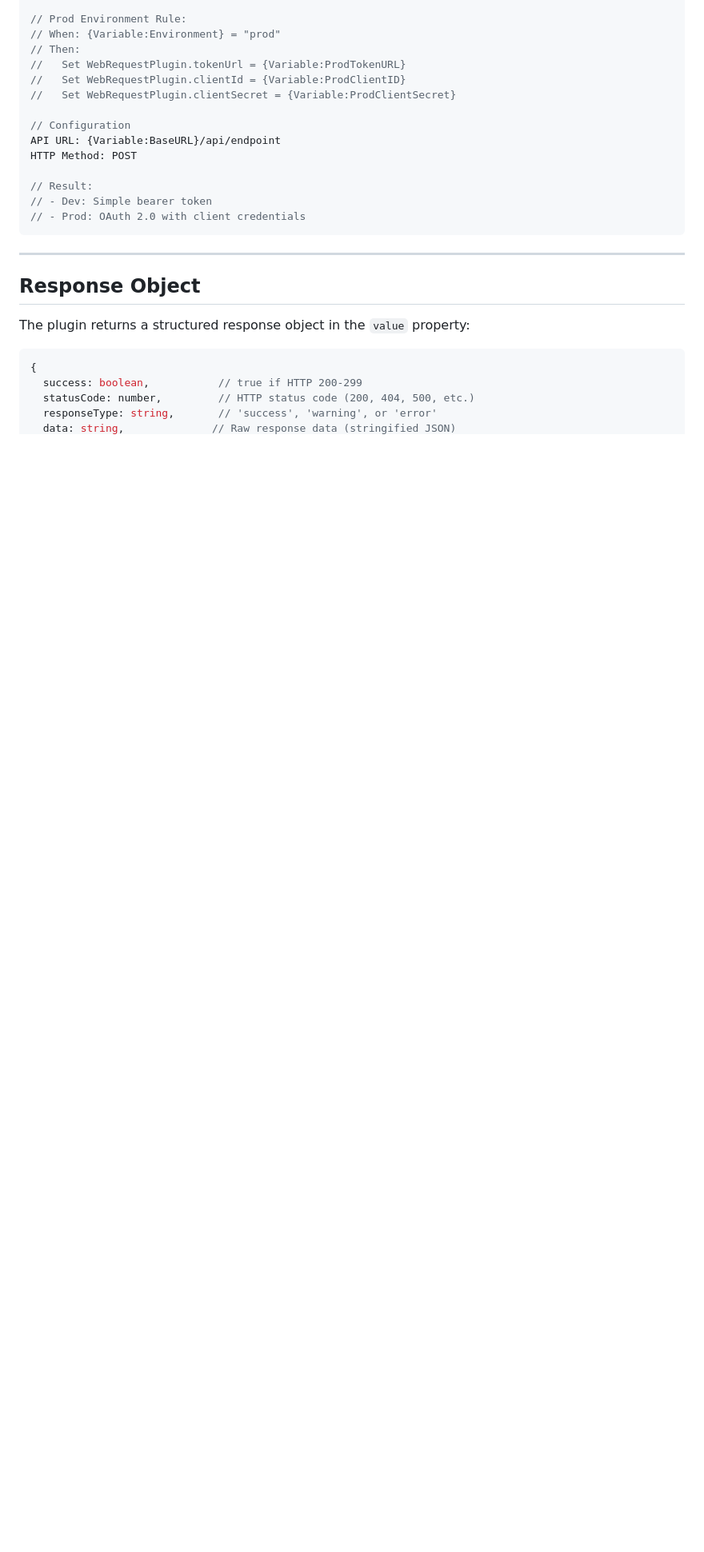
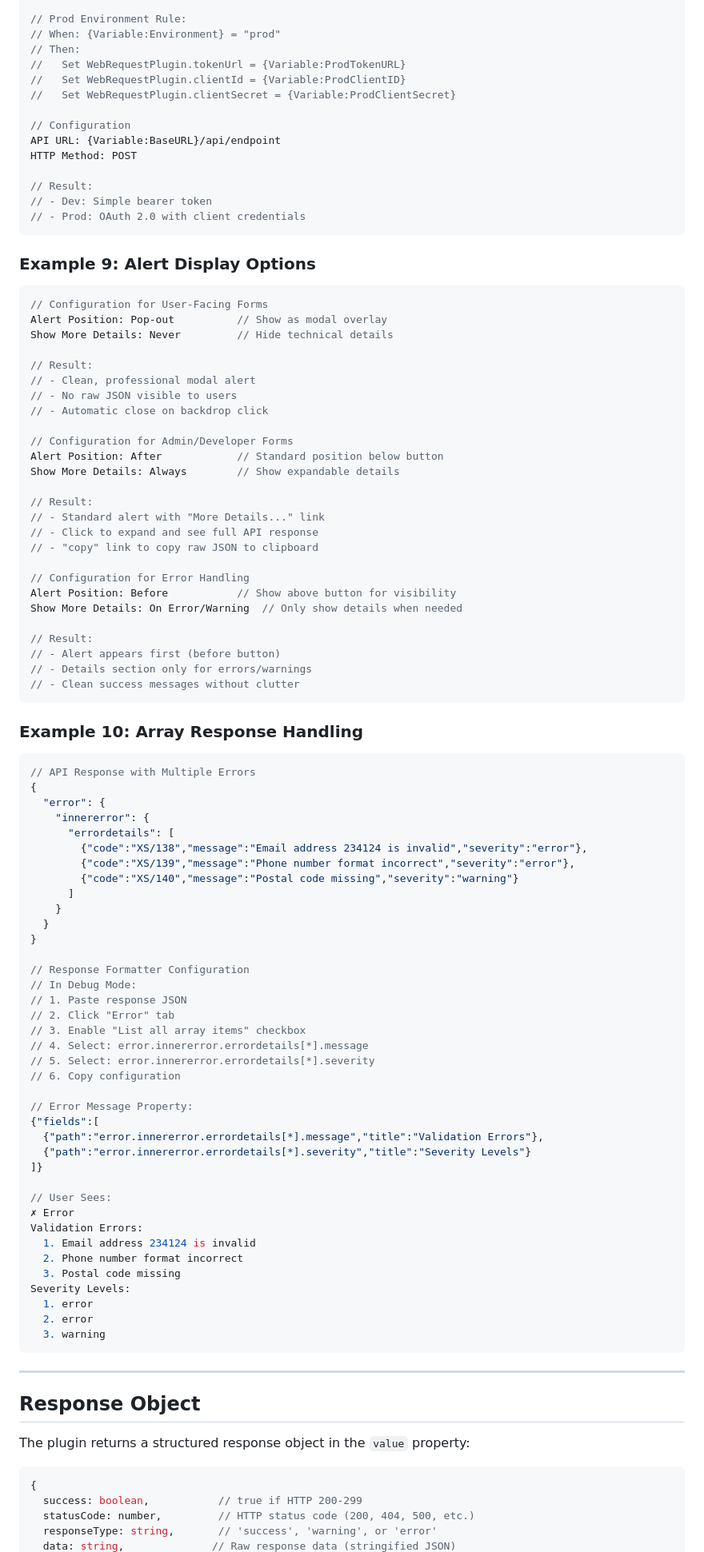
Before and after one commit to jsdez/daf-webrequest, a Markdown page: README.md, the part around one of its changes. Shown at 80% size. GitHub-like rendering; blank space fills up the shorter version.

Commit message:
feat: Add alert display configuration options for improved user experience

````diff
--- a/README.md
+++ b/README.md
@@ -703,6 +785,80 @@ HTTP Method: POST
 // - Prod: OAuth 2.0 with client credentials
 ```
 
+### Example 9: Alert Display Options
+
+```javascript
+// Configuration for User-Facing Forms
+Alert Position: Pop-out          // Show as modal overlay
+Show More Details: Never         // Hide technical details
+
+// Result:
+// - Clean, professional modal alert
+// - No raw JSON visible to users
+// - Automatic close on backdrop click
+
+// Configuration for Admin/Developer Forms
+Alert Position: After            // Standard position below button
+Show More Details: Always        // Show expandable details
+
+// Result:
+// - Standard alert with "More Details..." link
+// - Click to expand and see full API response
+// - "copy" link to copy raw JSON to clipboard
+
+// Configuration for Error Handling
+Alert Position: Before           // Show above button for visibility
+Show More Details: On Error/Warning  // Only show details when needed
+
+// Result:
+// - Alert appears first (before button)
+// - Details section only for errors/warnings
+// - Clean success messages without clutter
+```
+
+### Example 10: Array Response Handling
+
+```javascript
+// API Response with Multiple Errors
+{
+  "error": {
+    "innererror": {
+      "errordetails": [
+        {"code":"XS/138","message":"Email address 234124 is invalid","severity":"error"},
+        {"code":"XS/139","message":"Phone number format incorrect","severity":"error"},
+        {"code":"XS/140","message":"Postal code missing","severity":"warning"}
+      ]
+    }
+  }
+}
+
+// Response Formatter Configuration
+// In Debug Mode:
+// 1. Paste response JSON
+// 2. Click "Error" tab
+// 3. Enable "List all array items" checkbox
+// 4. Select: error.innererror.errordetails[*].message
+// 5. Select: error.innererror.errordetails[*].severity
+// 6. Copy configuration
+
+// Error Message Property:
+{"fields":[
+  {"path":"error.innererror.errordetails[*].message","title":"Validation Errors"},
+  {"path":"error.innererror.errordetails[*].severity","title":"Severity Levels"}
+]}
+
+// User Sees:
+✗ Error
+Validation Errors:
+  1. Email address 234124 is invalid
+  2. Phone number format incorrect
+  3. Postal code missing
+Severity Levels:
+  1. error
+  2. error
+  3. warning
+```
+
 ---
 
 ## Response Object
````
Also changed, not shown: other parts of README.md (+98 -14 lines).
